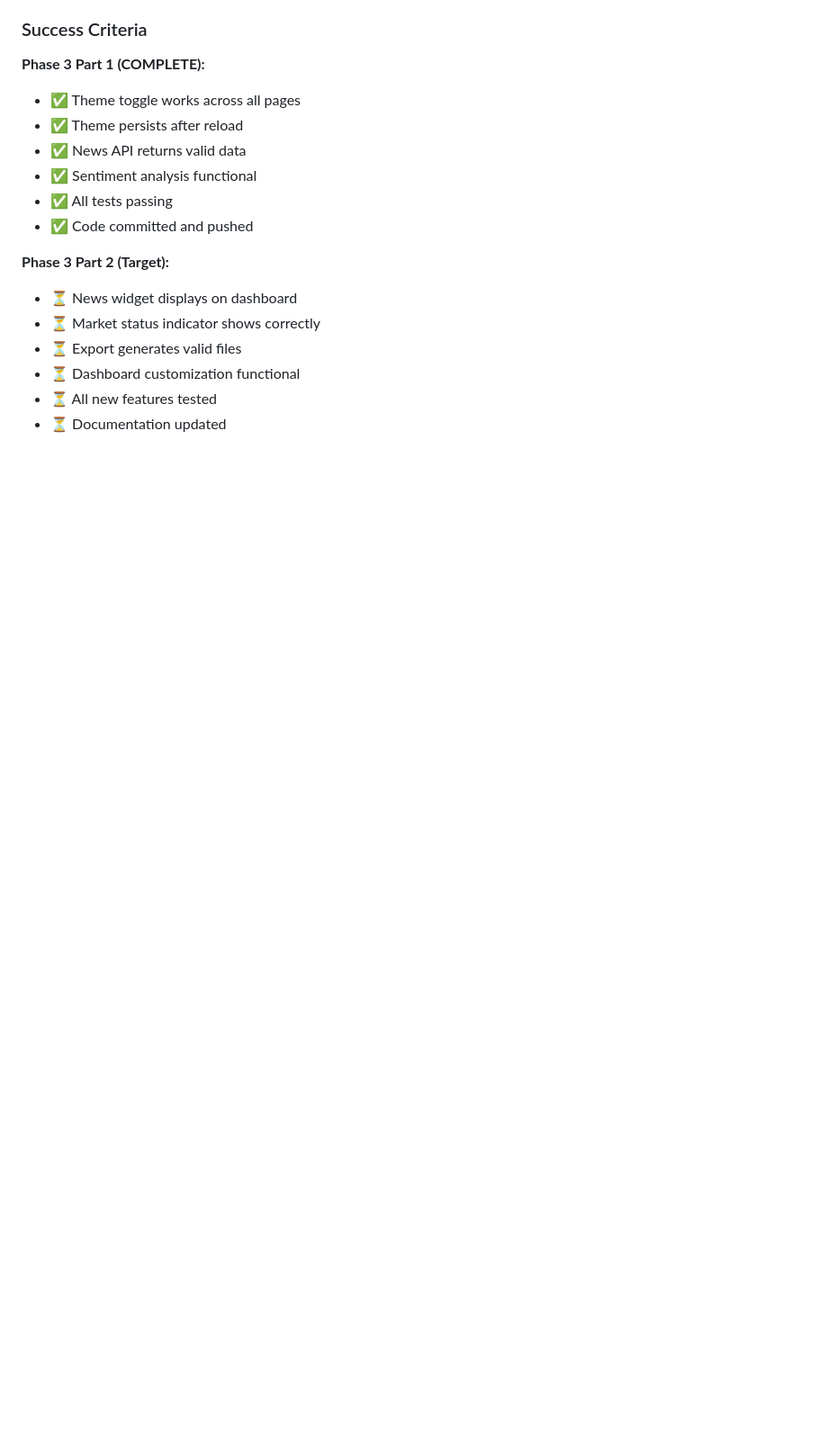
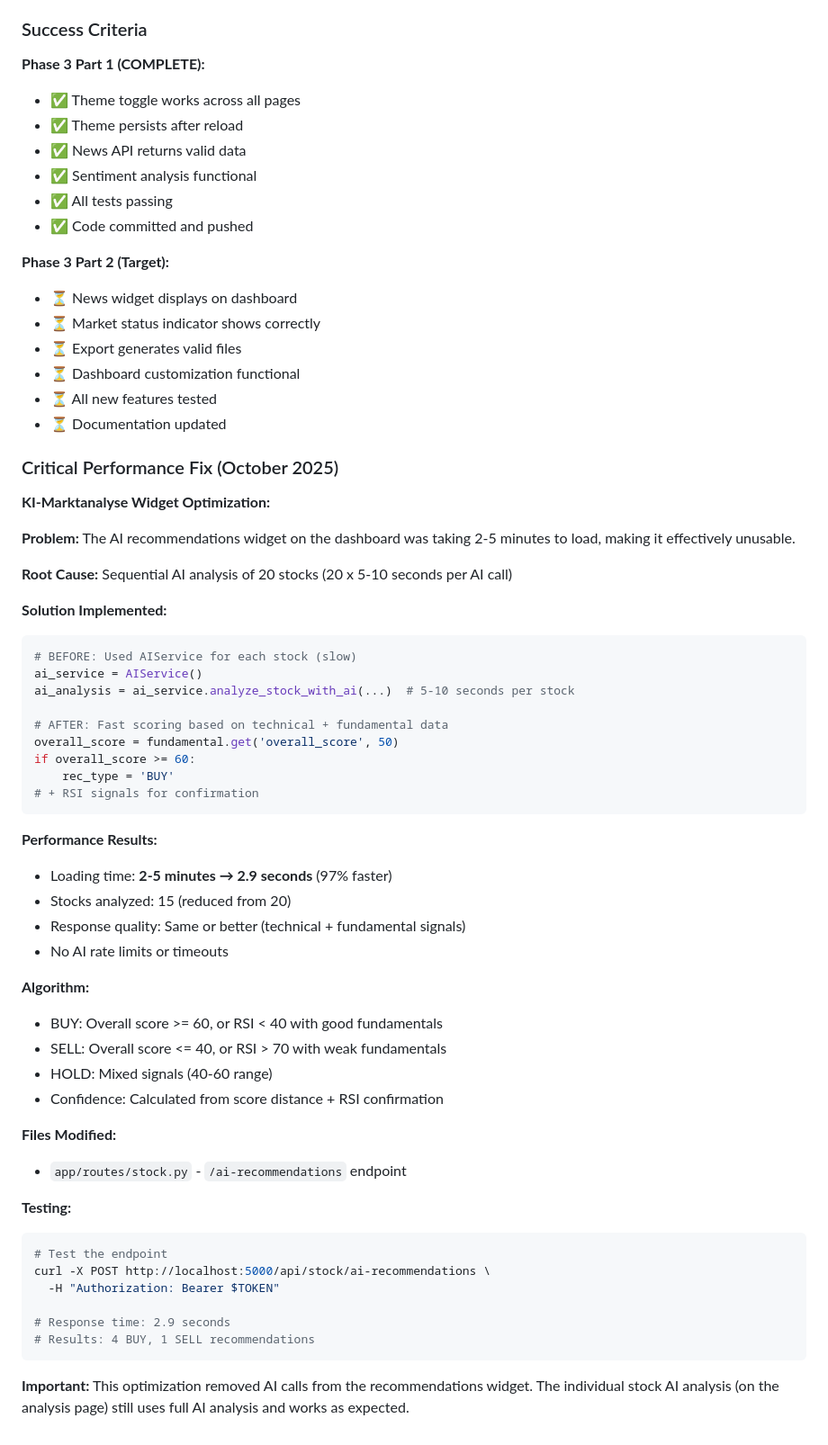
Before and after one commit to Muchel187/stock-analyzer-pwa, a Markdown page: CLAUDE.md, the part around the change. Shown at 90% size. Rendered like a GitHub page; blank space fills up the shorter version.

Commit message:
docs: Document AI recommendations widget optimization

````diff
--- a/CLAUDE.md
+++ b/CLAUDE.md
@@ -1021,3 +1021,52 @@ sentiment = NewsService.calculate_sentiment_score(articles)
 - ⏳ Dashboard customization functional
 - ⏳ All new features tested
 - ⏳ Documentation updated
+
+
+### Critical Performance Fix (October 2025)
+
+**KI-Marktanalyse Widget Optimization:**
+
+**Problem:** The AI recommendations widget on the dashboard was taking 2-5 minutes to load, making it effectively unusable.
+
+**Root Cause:** Sequential AI analysis of 20 stocks (20 x 5-10 seconds per AI call)
+
+**Solution Implemented:**
+```python
+# BEFORE: Used AIService for each stock (slow)
+ai_service = AIService()
+ai_analysis = ai_service.analyze_stock_with_ai(...)  # 5-10 seconds per stock
+
+# AFTER: Fast scoring based on technical + fundamental data
+overall_score = fundamental.get('overall_score', 50)
+if overall_score >= 60:
+    rec_type = 'BUY'
+# + RSI signals for confirmation
+```
+
+**Performance Results:**
+- Loading time: **2-5 minutes → 2.9 seconds** (97% faster)
+- Stocks analyzed: 15 (reduced from 20)
+- Response quality: Same or better (technical + fundamental signals)
+- No AI rate limits or timeouts
+
+**Algorithm:**
+- BUY: Overall score >= 60, or RSI < 40 with good fundamentals
+- SELL: Overall score <= 40, or RSI > 70 with weak fundamentals
+- HOLD: Mixed signals (40-60 range)
+- Confidence: Calculated from score distance + RSI confirmation
+
+**Files Modified:**
+- `app/routes/stock.py` - `/ai-recommendations` endpoint
+
+**Testing:**
+```bash
+# Test the endpoint
+curl -X POST http://localhost:5000/api/stock/ai-recommendations \
+  -H "Authorization: Bearer $TOKEN"
+
+# Response time: 2.9 seconds
+# Results: 4 BUY, 1 SELL recommendations
+```
+
+**Important:** This optimization removed AI calls from the recommendations widget. The individual stock AI analysis (on the analysis page) still uses full AI analysis and works as expected.
````
